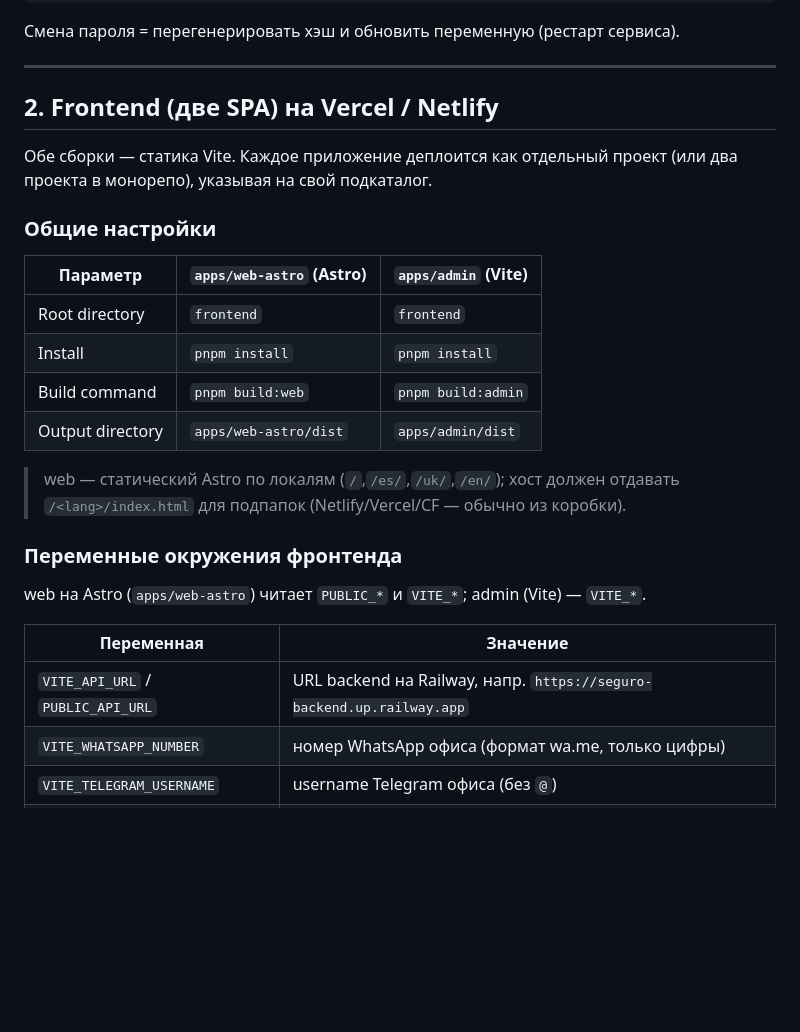
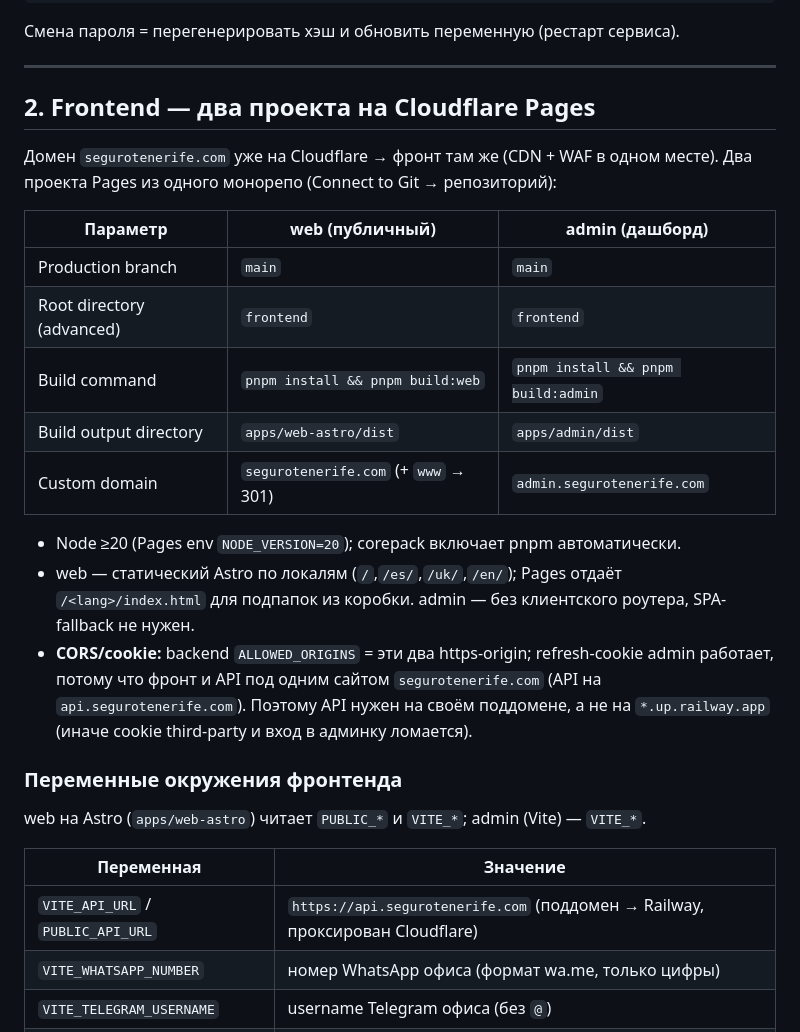
Before and after one commit to Malashkin/segurotenerife, a Markdown page: docs/deploy.md, the part around the change. Rendered like a GitHub page; blank space fills up the shorter version.

Commit message:
docs(deploy): Cloudflare Pages для фронта + api-поддомен (CORS/cookie)
Co-Authored-By: Claude Opus 4.8 (1M context) <noreply@anthropic.com>

```diff
--- a/docs/deploy.md
+++ b/docs/deploy.md
@@ -71,28 +71,34 @@ cargo run --bin hash_password -- 'ВашСложныйПароль'
 
 ---
 
-## 2. Frontend (две SPA) на Vercel / Netlify
+## 2. Frontend — два проекта на Cloudflare Pages
 
-Обе сборки — статика Vite. Каждое приложение деплоится как отдельный проект
-(или два проекта в монорепо), указывая на свой подкаталог.
+Домен `segurotenerife.com` уже на Cloudflare → фронт там же (CDN + WAF в одном
+месте). Два проекта Pages из одного монорепо (Connect to Git → репозиторий):
 
-### Общие настройки
-| Параметр | `apps/web-astro` (Astro) | `apps/admin` (Vite) |
+| Параметр | **web** (публичный) | **admin** (дашборд) |
 |---|---|---|
-| Root directory | `frontend` | `frontend` |
-| Install | `pnpm install` | `pnpm install` |
-| Build command | `pnpm build:web` | `pnpm build:admin` |
-| Output directory | `apps/web-astro/dist` | `apps/admin/dist` |
+| Production branch | `main` | `main` |
+| Root directory (advanced) | `frontend` | `frontend` |
+| Build command | `pnpm install && pnpm build:web` | `pnpm install && pnpm build:admin` |
+| Build output directory | `apps/web-astro/dist` | `apps/admin/dist` |
+| Custom domain | `segurotenerife.com` (+ `www` → 301) | `admin.segurotenerife.com` |
 
-> web — статический Astro по локалям (`/`,`/es/`,`/uk/`,`/en/`); хост должен
-> отдавать `/<lang>/index.html` для подпапок (Netlify/Vercel/CF — обычно из коробки).
+- Node ≥20 (Pages env `NODE_VERSION=20`); corepack включает pnpm автоматически.
+- web — статический Astro по локалям (`/`,`/es/`,`/uk/`,`/en/`); Pages отдаёт
+  `/<lang>/index.html` для подпапок из коробки. admin — без клиентского роутера,
+  SPA-fallback не нужен.
+- **CORS/cookie:** backend `ALLOWED_ORIGINS` = эти два https-origin; refresh-cookie
+  admin работает, потому что фронт и API под одним сайтом `segurotenerife.com`
+  (API на `api.segurotenerife.com`). Поэтому API нужен на своём поддомене, а не
+  на `*.up.railway.app` (иначе cookie third-party и вход в админку ломается).
 
 ### Переменные окружения фронтенда
 web на Astro (`apps/web-astro`) читает `PUBLIC_*` и `VITE_*`; admin (Vite) — `VITE_*`.
 
 | Переменная | Значение |
 |---|---|
-| `VITE_API_URL` / `PUBLIC_API_URL` | URL backend на Railway, напр. `https://seguro-backend.up.railway.app` |
+| `VITE_API_URL` / `PUBLIC_API_URL` | `https://api.segurotenerife.com` (поддомен → Railway, проксирован Cloudflare) |
 | `VITE_WHATSAPP_NUMBER` | номер WhatsApp офиса (формат wa.me, только цифры) |
 | `VITE_TELEGRAM_USERNAME` | username Telegram офиса (без `@`) |
 | `VITE_VIBER_NUMBER` | номер Viber (по умолчанию = WhatsApp) |
```
